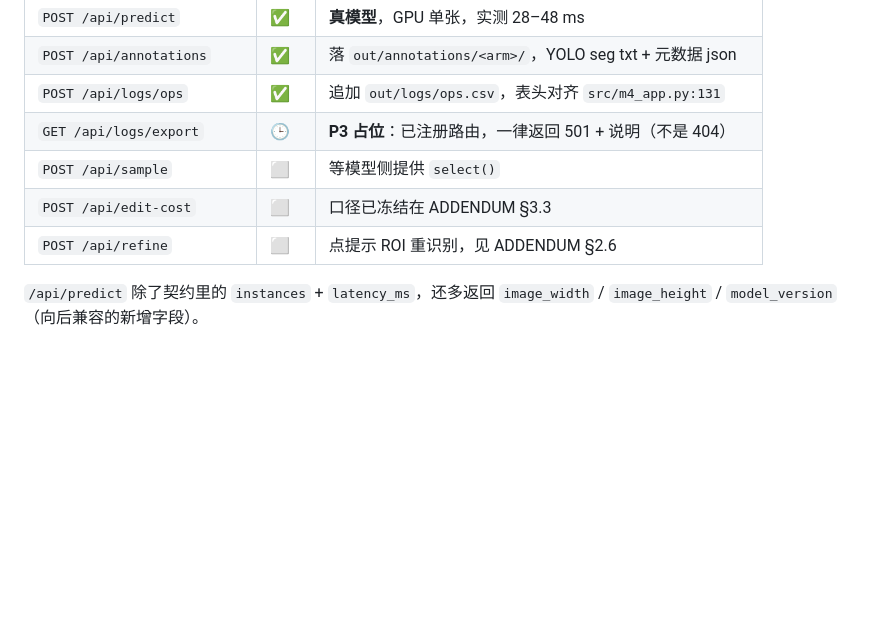
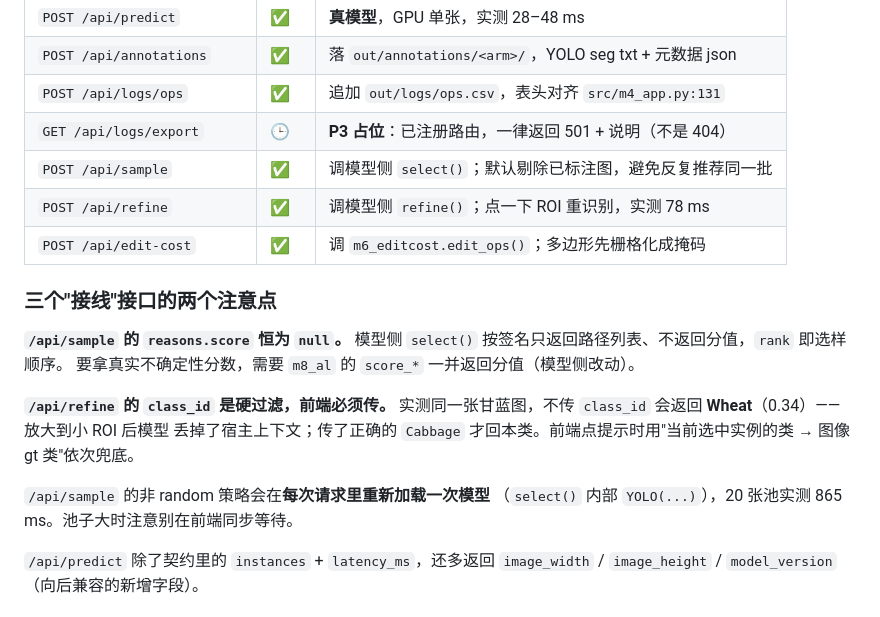
Before and after one commit to NK-songxian/AgroLabel-AL, a Markdown page: backend/README.md, the part around the change. Rendered like a GitHub page; blank space fills up the shorter version.

```diff
--- a/backend/README.md
+++ b/backend/README.md
@@ -40,9 +40,23 @@
 | `POST /api/annotations` | ✅ | 落 `out/annotations/<arm>/`，YOLO seg txt + 元数据 json |
 | `POST /api/logs/ops` | ✅ | 追加 `out/logs/ops.csv`，表头对齐 `src/m4_app.py:131` |
 | `GET /api/logs/export` | 🕒 | **P3 占位**：已注册路由，一律返回 501 + 说明（不是 404） |
-| `POST /api/sample` | ⬜ | 等模型侧提供 `select()` |
-| `POST /api/edit-cost` | ⬜ | 口径已冻结在 ADDENDUM §3.3 |
-| `POST /api/refine` | ⬜ | 点提示 ROI 重识别，见 ADDENDUM §2.6 |
+| `POST /api/sample` | ✅ | 调模型侧 `select()`；默认剔除已标注图，避免反复推荐同一批 |
+| `POST /api/refine` | ✅ | 调模型侧 `refine()`；点一下 ROI 重识别，实测 78 ms |
+| `POST /api/edit-cost` | ✅ | 调 `m6_editcost.edit_ops()`；多边形先栅格化成掩码 |
+
+### 三个"接线"接口的两个注意点
+
+**`/api/sample` 的 `reasons.score` 恒为 `null`。**
+模型侧 `select()` 按签名只返回路径列表、不返回分值，`rank` 即选样顺序。
+要拿真实不确定性分数，需要 `m8_al` 的 `score_*` 一并返回分值（模型侧改动）。
+
+**`/api/refine` 的 `class_id` 是硬过滤，前端必须传。**
+实测同一张甘蓝图，不传 `class_id` 会返回 **Wheat**（0.34）——放大到小 ROI 后模型
+丢掉了宿主上下文；传了正确的 `Cabbage` 才回本类。前端点提示时用"当前选中实例的类
+→ 图像 gt 类"依次兜底。
+
+`/api/sample` 的非 random 策略会在**每次请求里重新加载一次模型**
+（`select()` 内部 `YOLO(...)`），20 张池实测 865 ms。池子大时注意别在前端同步等待。
 
 `/api/predict` 除了契约里的 `instances` + `latency_ms`，还多返回
 `image_width` / `image_height` / `model_version`（向后兼容的新增字段）。
```
Also changed, not shown: frontend/README.md (+30 -0 lines), docs/screenshot-ui.jpg, 13 other files.
